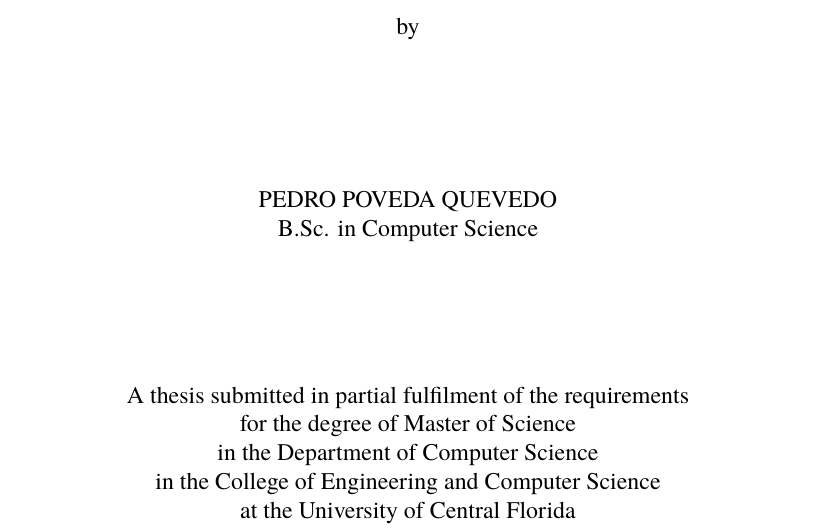
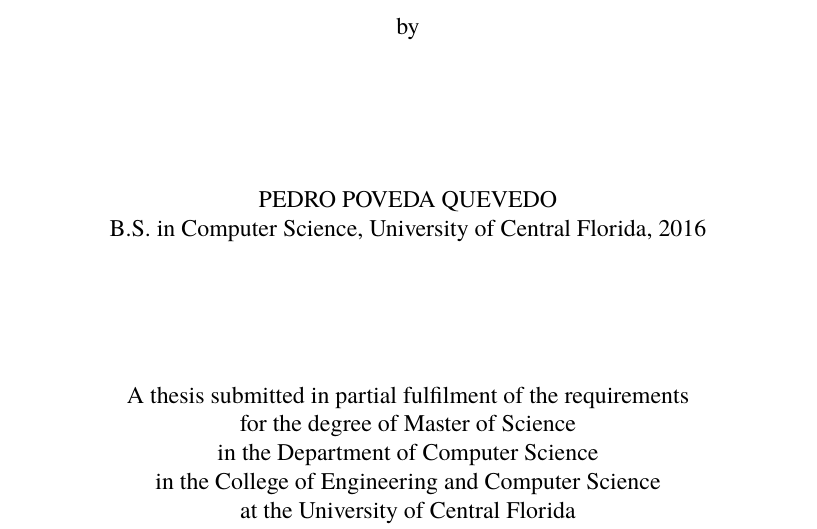
Before and after one commit to PedroPovedaQ/Gaze-Contingency-Project, a LaTeX thesis (docs/thesis/main.tex): part of page 1 of 155, cut so that both start at the same text. The pictures show the PDF file docs/thesis/follow-my-voice-thesis-first-pass.pdf that the author committed with the source.

Commit message:
docs(thesis): add B.S. in Computer Science, UCF, 2016 to title page
Co-Authored-By: Claude Opus 5.5 (1M context) <noreply@anthropic.com>

```diff
--- a/docs/thesis/main.tex
+++ b/docs/thesis/main.tex
@@ -70,7 +70,7 @@
 \title{Follow My Voice: Assisted Gaze-Contingent Search with a Self-Similar Agent in Virtual Reality}
 \author{PEDRO POVEDA QUEVEDO}
 % Previous degree and major professor supplied by the author during review.
-\prevdegreei{B.Sc. in Computer Science}
+\prevdegreei{B.S. in Computer Science, University of Central Florida, 2016}
 \advisorname{Dr. Roshan Venkatakrishnan}
 \thesisname{thesis}
 \degreename{Master of Science}
```
Also changed, not shown: docs/thesis/follow-my-voice-thesis-first-pass.pdf.
